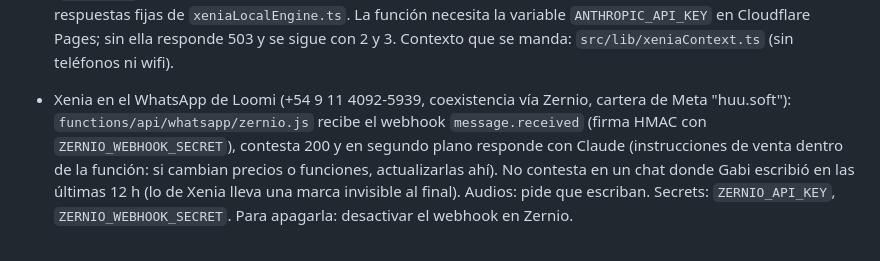
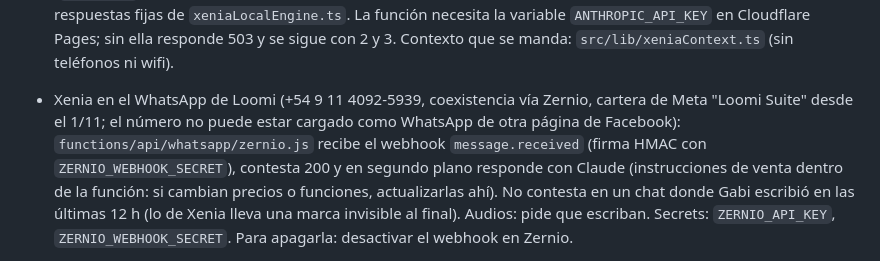
Before and after one commit to piccinigabriela/loomisuites-net, a Markdown page: CLAUDE.md, the part around the change. Drawn GitHub-style.

Commit message:
Notas: el WhatsApp de Loomi ahora está en la cartera de Meta Loomi Suite
Co-Authored-By: Claude Opus 5.5 <noreply@anthropic.com>
Claude-Session: https://claude.ai/code/session_01WPaGeLYVEAH4cNerKbw9Yk

```diff
--- a/CLAUDE.md
+++ b/CLAUDE.md
@@ -26,7 +26,7 @@ Gabi usa Loomi con su propio complejo (Catalinas, unidades A–D). Hay datos rea
   actualizarlas ahí), 2) el backend viejo de AI Studio con Gemini (`server.ts`, sus instrucciones están desactualizadas; no borrar ese
   proyecto hasta probar Claude), 3) las respuestas fijas de `xeniaLocalEngine.ts`. La función necesita la variable `ANTHROPIC_API_KEY`
   en Cloudflare Pages; sin ella responde 503 y se sigue con 2 y 3. Contexto que se manda: `src/lib/xeniaContext.ts` (sin teléfonos ni wifi).
-- Xenia en el WhatsApp de Loomi (+54 9 11 4092-5939, coexistencia vía Zernio, cartera de Meta "huu.soft"): `functions/api/whatsapp/zernio.js`
+- Xenia en el WhatsApp de Loomi (+54 9 11 4092-5939, coexistencia vía Zernio, cartera de Meta "Loomi Suite" desde el 1/11; el número no puede estar cargado como WhatsApp de otra página de Facebook): `functions/api/whatsapp/zernio.js`
   recibe el webhook `message.received` (firma HMAC con `ZERNIO_WEBHOOK_SECRET`), contesta 200 y en segundo plano responde con Claude
   (instrucciones de venta dentro de la función: si cambian precios o funciones, actualizarlas ahí). No contesta en un chat donde Gabi escribió
   en las últimas 12 h (lo de Xenia lleva una marca invisible al final). Audios: pide que escriban. Secrets: `ZERNIO_API_KEY`, `ZERNIO_WEBHOOK_SECRET`.
```
